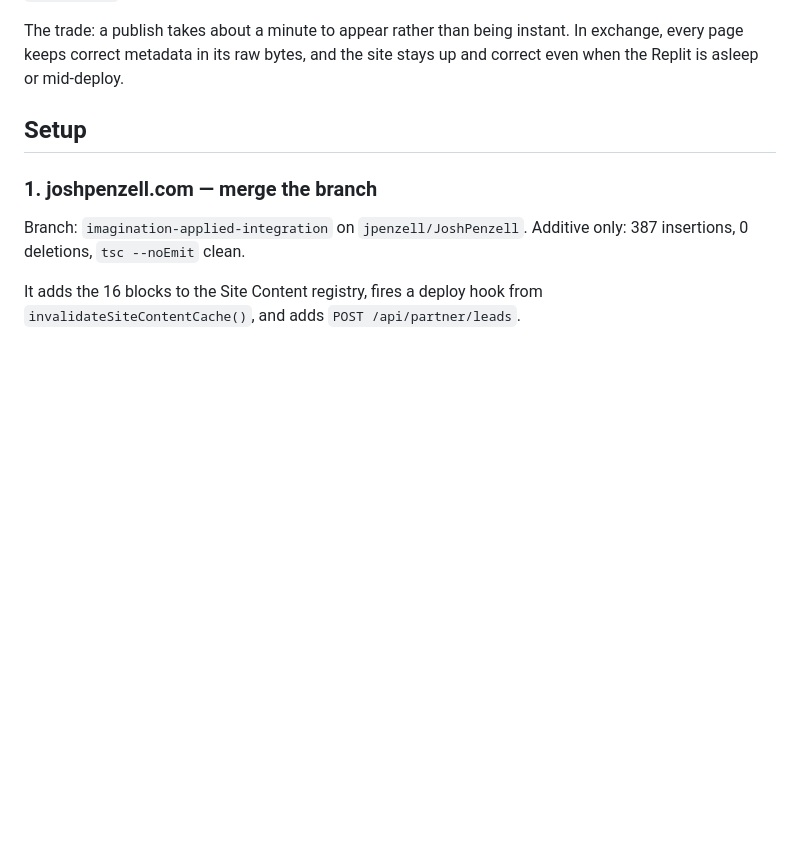
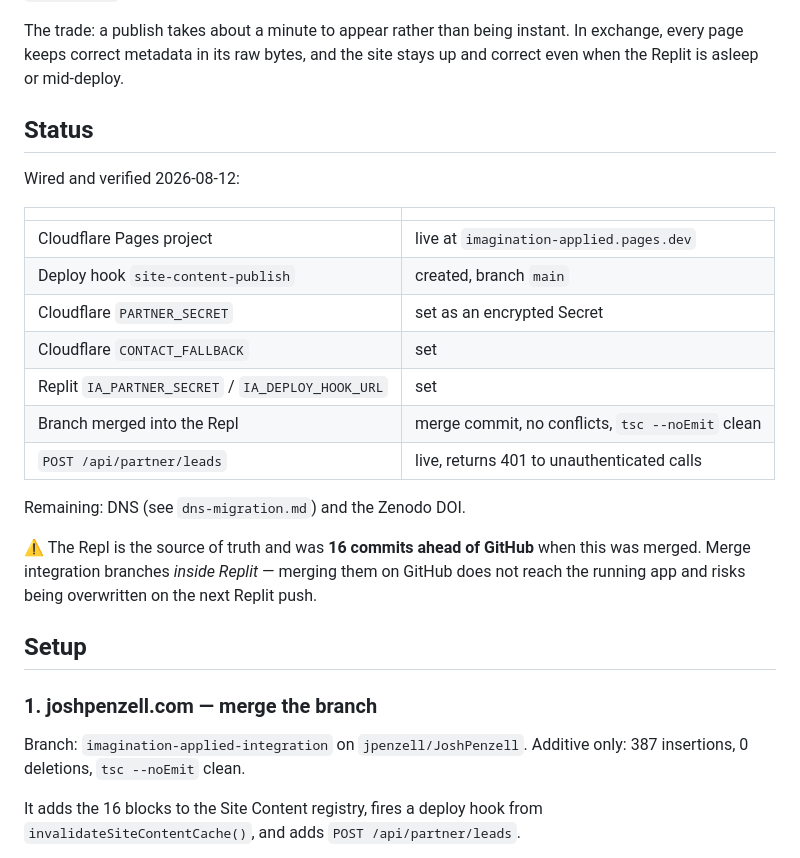
Before and after one commit to jpenzell/imagination-applied, a Markdown page: integration/README.md, the part around the change. Drawn GitHub-style; blank space fills up the shorter version.

Commit message:
Record the wired state; force a rebuild so the new env vars go live
Cloudflare Pages applies environment variables at deploy time, so PARTNER_SECRET
and CONTACT_FALLBACK -- both added after the last build -- are not visible to
the contact Function until a new deployment. This push produces one.

Also records the verified setup state, and the thing most likely to trip up a
future change: the Repl is the source of truth and was 16 commits ahead of
GitHub, so integration branches must be merged inside Replit rather than on
GitHub.

Co-Authored-By: Claude Opus 5 <noreply@anthropic.com>

```diff
--- a/integration/README.md
+++ b/integration/README.md
@@ -36,6 +36,27 @@ is fetched once during `astro build` and baked into HTML.
 The trade: a publish takes about a minute to appear rather than being instant.
 In exchange, every page keeps correct metadata in its raw bytes, and the site
 stays up and correct even when the Replit is asleep or mid-deploy.
+
+## Status
+
+Wired and verified 2026-08-12:
+
+| | |
+|---|---|
+| Cloudflare Pages project | live at `imagination-applied.pages.dev` |
+| Deploy hook `site-content-publish` | created, branch `main` |
+| Cloudflare `PARTNER_SECRET` | set as an encrypted Secret |
+| Cloudflare `CONTACT_FALLBACK` | set |
+| Replit `IA_PARTNER_SECRET` / `IA_DEPLOY_HOOK_URL` | set |
+| Branch merged into the Repl | merge commit, no conflicts, `tsc --noEmit` clean |
+| `POST /api/partner/leads` | live, returns 401 to unauthenticated calls |
+
+Remaining: DNS (see `dns-migration.md`) and the Zenodo DOI.
+
+⚠️ The Repl is the source of truth and was **16 commits ahead of GitHub** when
+this was merged. Merge integration branches *inside Replit* — merging them on
+GitHub does not reach the running app and risks being overwritten on the next
+Replit push.
 
 ## Setup
 
```
